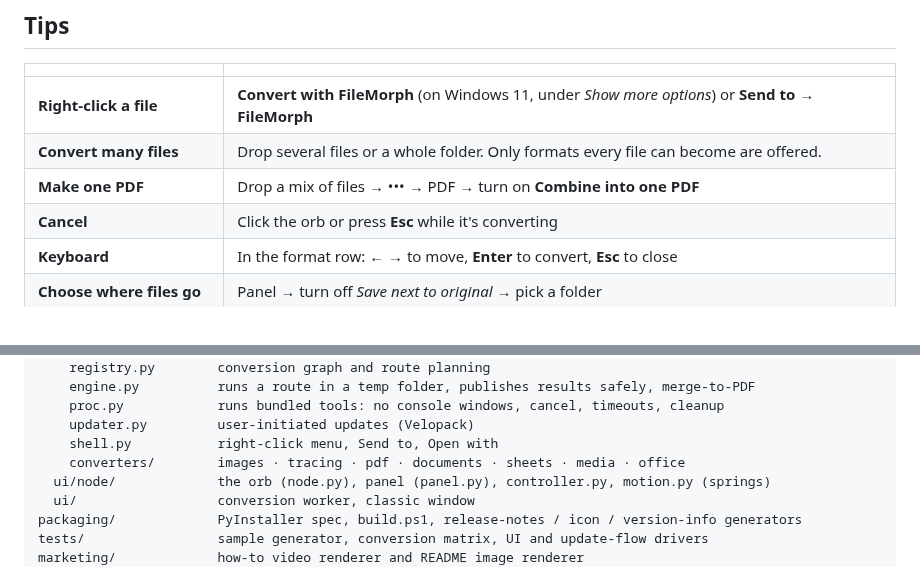
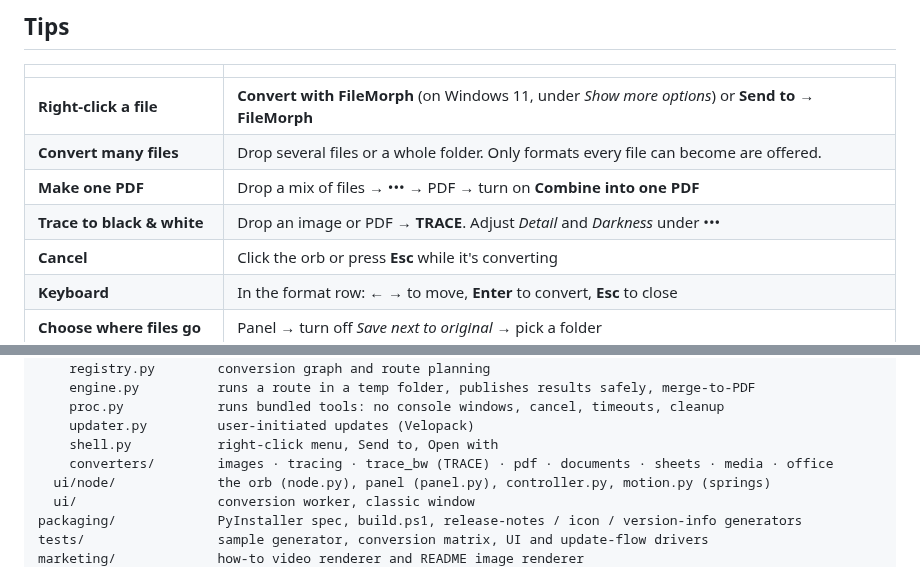
Before and after one commit to JuicedSystems/FileMorph, a Markdown page: README.md, 2 parts joined by grey strips. GitHub-like rendering; folded sections open.

```diff
--- a/README.md
+++ b/README.md
@@ -143,6 +160,7 @@ conversions that make no sense, so every format you're offered is one that works
 | **Right-click a file** | **Convert with FileMorph** (on Windows 11, under *Show more options*) or **Send to → FileMorph** |
 | **Convert many files** | Drop several files or a whole folder. Only formats every file can become are offered. |
 | **Make one PDF** | Drop a mix of files → ••• → PDF → turn on **Combine into one PDF** |
+| **Trace to black & white** | Drop an image or PDF → **TRACE**. Adjust *Detail* and *Darkness* under ••• |
 | **Cancel** | Click the orb or press **Esc** while it's converting |
 | **Keyboard** | In the format row: **← →** to move, **Enter** to convert, **Esc** to close |
 | **Choose where files go** | Panel → turn off *Save next to original* → pick a folder |
@@ -268,7 +286,7 @@ filemorph/
     proc.py            runs bundled tools: no console windows, cancel, timeouts, cleanup
     updater.py         user-initiated updates (Velopack)
     shell.py           right-click menu, Send to, Open with
-    converters/        images · tracing · pdf · documents · sheets · media · office
+    converters/        images · tracing · trace_bw (TRACE) · pdf · documents · sheets · media · office
   ui/node/             the orb (node.py), panel (panel.py), controller.py, motion.py (springs)
   ui/                  conversion worker, classic window
 packaging/             PyInstaller spec, build.ps1, release-notes / icon / version-info generators
```
Also changed, not shown: other parts of README.md (+19 -2 lines), CHANGELOG.md (+15 -0 lines), docs/media/trace.png (added), 14 other files.
